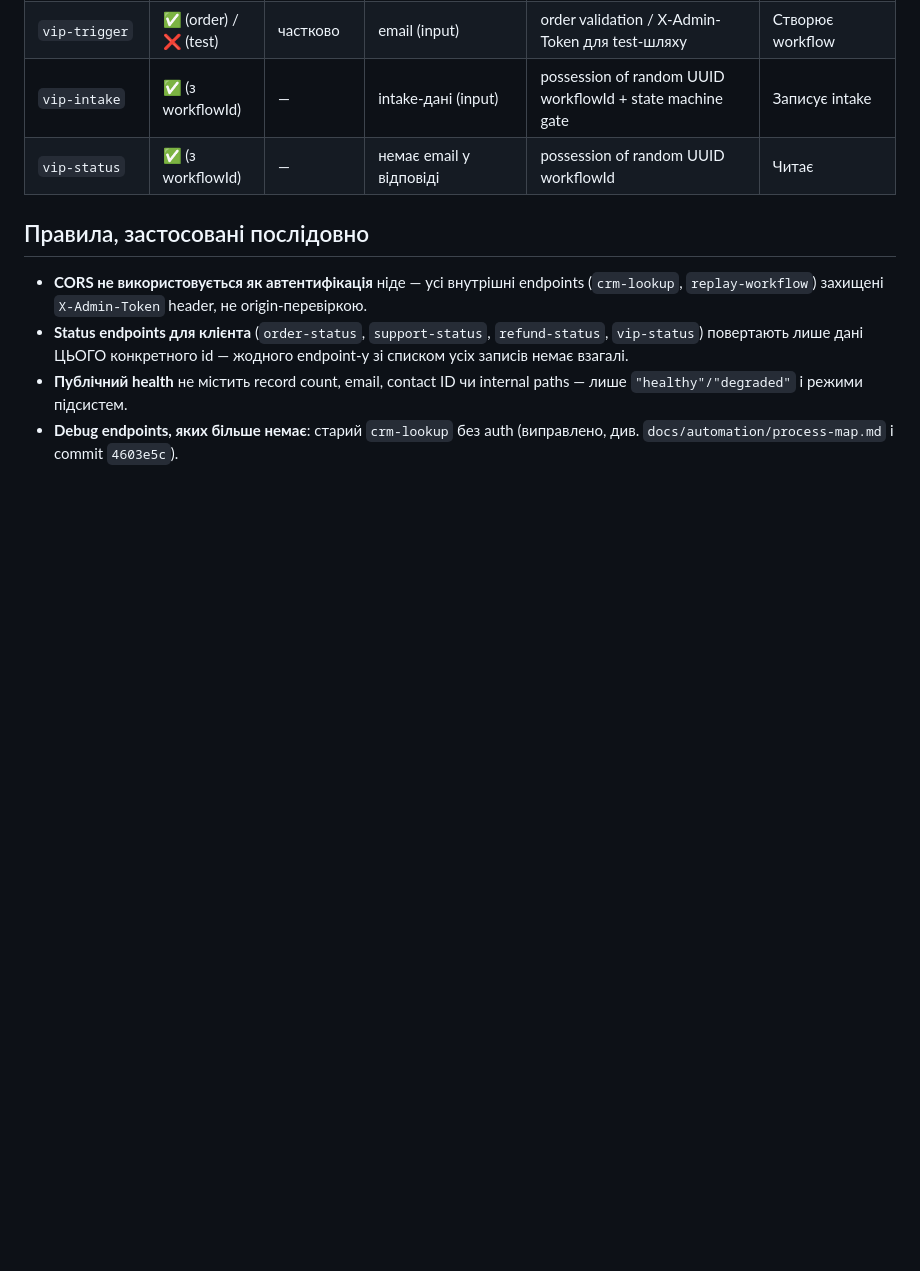
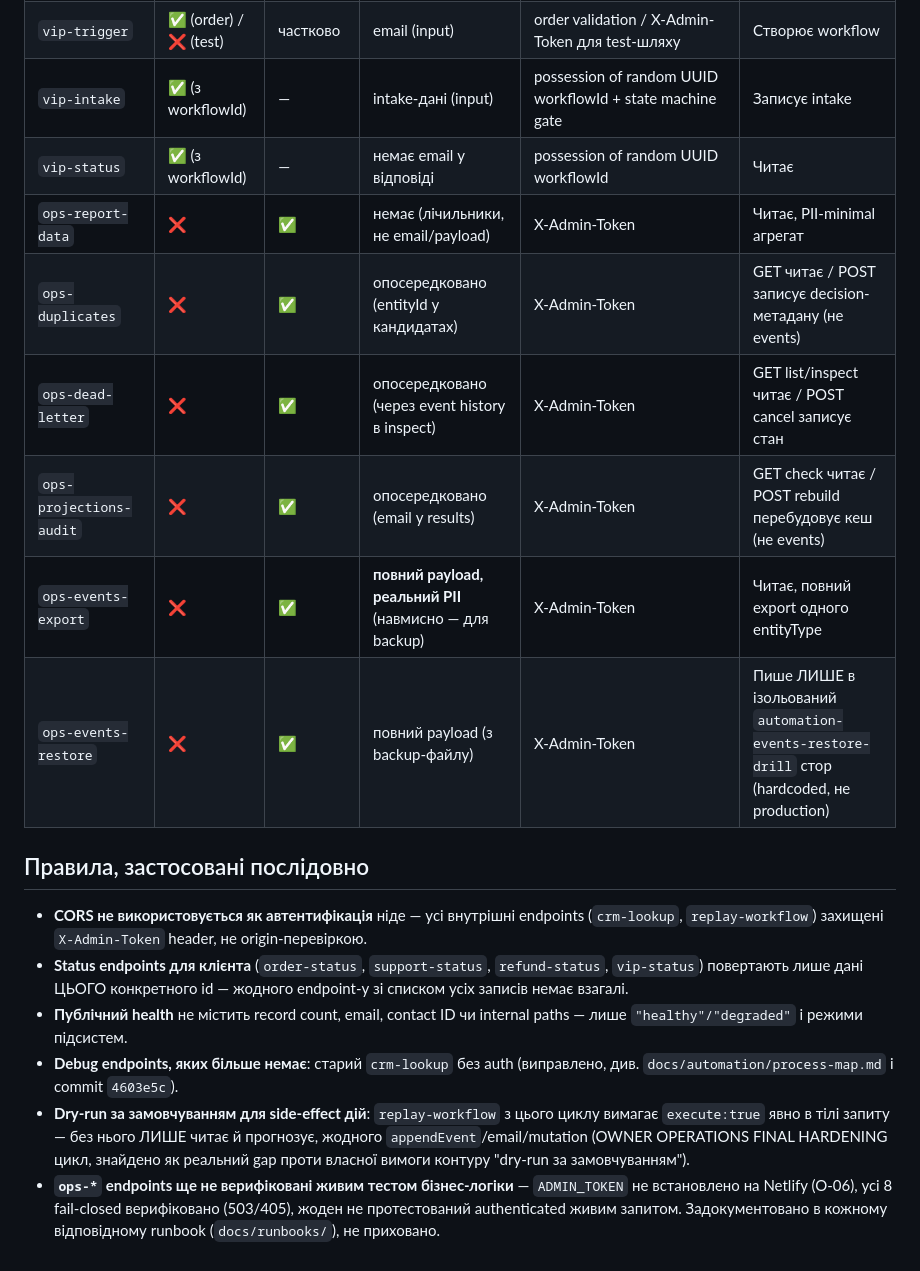
Before and after one commit to dmartynov84/antihaos-landing, a Markdown page: docs/automation/internal-endpoints.md, the part around the change. Drawn GitHub-style; blank space fills up the shorter version.

Commit message:
docs: add ops-* endpoints to internal-endpoints inventory
Реєстр не оновлювався відколи ops-report-data/ops-duplicates/
ops-dead-letter/ops-projections-audit/ops-events-export/
ops-events-restore з'явились (попередній Owner Operations цикл) --
6 endpoints були відсутні в security classification table. Додано
dry-run-за-замовчуванням примітку для replay-workflow і чесний
дисклеймер, що ops-* бізнес-логіка ще не верифікована живим тестом
(O-06 -- ADMIN_TOKEN).

Co-Authored-By: Claude Sonnet 5 <noreply@anthropic.com>

```diff
--- a/docs/automation/internal-endpoints.md
+++ b/docs/automation/internal-endpoints.md
@@ -18,6 +18,12 @@
 | `vip-trigger` | ✅ (order) / ❌ (test) | частково | email (input) | order validation / X-Admin-Token для test-шляху | Створює workflow |
 | `vip-intake` | ✅ (з workflowId) | — | intake-дані (input) | possession of random UUID workflowId + state machine gate | Записує intake |
 | `vip-status` | ✅ (з workflowId) | — | немає email у відповіді | possession of random UUID workflowId | Читає |
+| `ops-report-data` | ❌ | ✅ | немає (лічильники, не email/payload) | X-Admin-Token | Читає, PII-minimal агрегат |
+| `ops-duplicates` | ❌ | ✅ | опосередковано (entityId у кандидатах) | X-Admin-Token | GET читає / POST записує decision-метадану (не events) |
+| `ops-dead-letter` | ❌ | ✅ | опосередковано (через event history в inspect) | X-Admin-Token | GET list/inspect читає / POST cancel записує стан |
+| `ops-projections-audit` | ❌ | ✅ | опосередковано (email у results) | X-Admin-Token | GET check читає / POST rebuild перебудовує кеш (не events) |
+| `ops-events-export` | ❌ | ✅ | **повний payload, реальний PII** (навмисно — для backup) | X-Admin-Token | Читає, повний export одного entityType |
+| `ops-events-restore` | ❌ | ✅ | повний payload (з backup-файлу) | X-Admin-Token | Пише ЛИШЕ в ізольований `automation-events-restore-drill` стор (hardcoded, не production) |
 
 ## Правила, застосовані послідовно
 
@@ -32,3 +38,13 @@
 - **Debug endpoints, яких більше немає**: старий `crm-lookup` без auth
   (виправлено, див. `docs/automation/process-map.md` і commit
   `4603e5c`).
+- **Dry-run за замовчуванням для side-effect дій**: `replay-workflow`
+  з цього циклу вимагає `execute:true` явно в тілі запиту — без нього
+  ЛИШЕ читає й прогнозує, жодного `appendEvent`/email/mutation
+  (OWNER OPERATIONS FINAL HARDENING цикл, знайдено як реальний gap
+  проти власної вимоги контуру "dry-run за замовчуванням").
+- **`ops-*` endpoints ще не верифіковані живим тестом бізнес-логіки** —
+  `ADMIN_TOKEN` не встановлено на Netlify (O-06), усі 8 fail-closed
+  верифіковано (503/405), жоден не протестований authenticated живим
+  запитом. Задокументовано в кожному відповідному runbook
+  (`docs/runbooks/`), не приховано.
```
